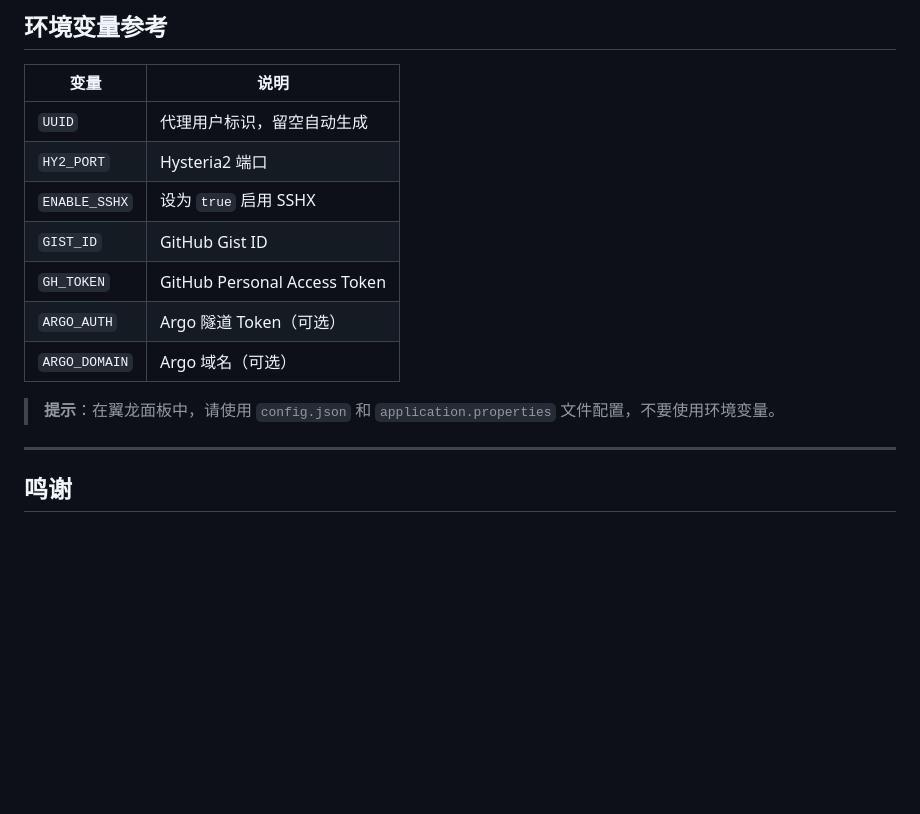
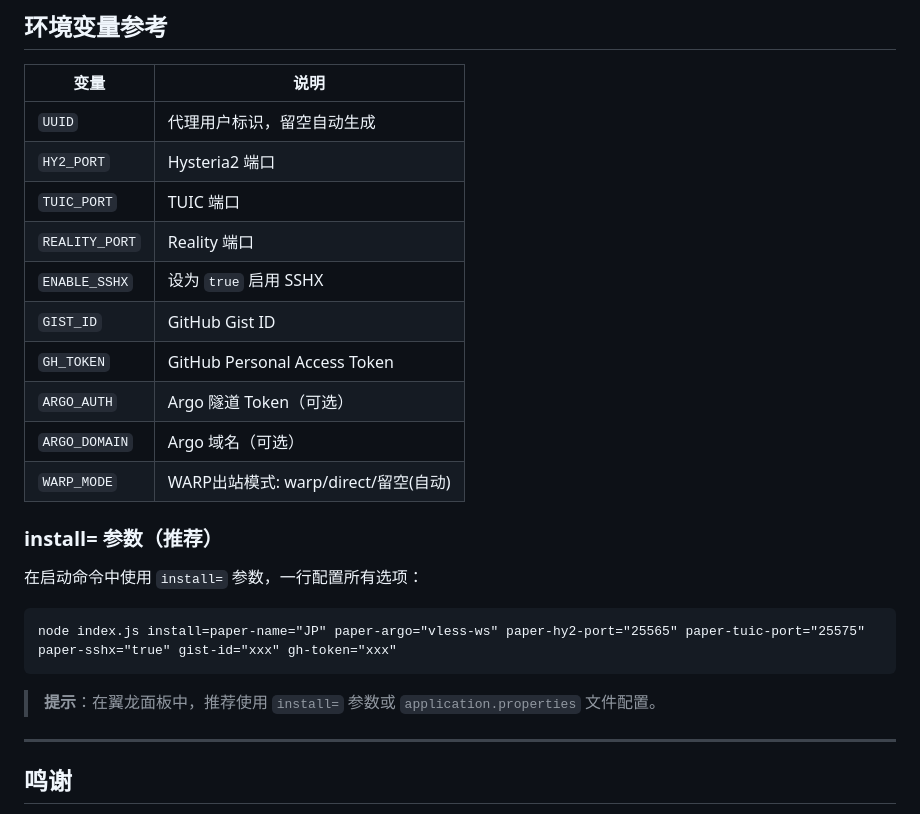
Before and after one commit to zv201413/nodejs_cf_sshx, a Markdown page: README.md, the part around one of its changes. Drawn GitHub-style; blank space fills up the shorter version.

````diff
--- a/README.md
+++ b/README.md
@@ -219,13 +254,24 @@ npm start
 |------|------|
 | `UUID` | 代理用户标识，留空自动生成 |
 | `HY2_PORT` | Hysteria2 端口 |
+| `TUIC_PORT` | TUIC 端口 |
+| `REALITY_PORT` | Reality 端口 |
 | `ENABLE_SSHX` | 设为 `true` 启用 SSHX |
 | `GIST_ID` | GitHub Gist ID |
 | `GH_TOKEN` | GitHub Personal Access Token |
 | `ARGO_AUTH` | Argo 隧道 Token（可选） |
 | `ARGO_DOMAIN` | Argo 域名（可选） |
+| `WARP_MODE` | WARP出站模式: warp/direct/留空(自动) |
 
-> **提示**：在翼龙面板中，请使用 `config.json` 和 `application.properties` 文件配置，不要使用环境变量。
+### install= 参数（推荐）
+
+在启动命令中使用 `install=` 参数，一行配置所有选项：
+
+```
+node index.js install=paper-name="JP" paper-argo="vless-ws" paper-hy2-port="25565" paper-tuic-port="25575" paper-sshx="true" gist-id="xxx" gh-token="xxx"
+```
+
+> **提示**：在翼龙面板中，推荐使用 `install=` 参数或 `application.properties` 文件配置。
 
 ---
 
````
Also changed, not shown: other parts of README.md (+43 -8 lines).
